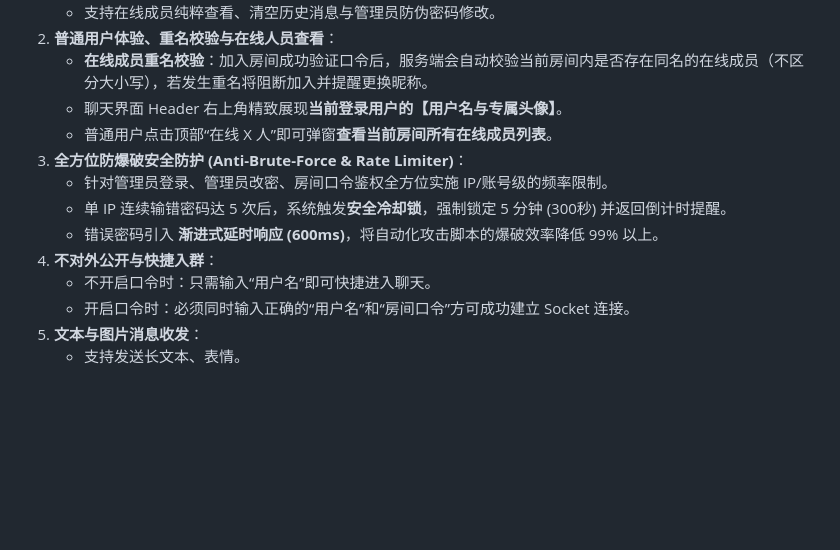
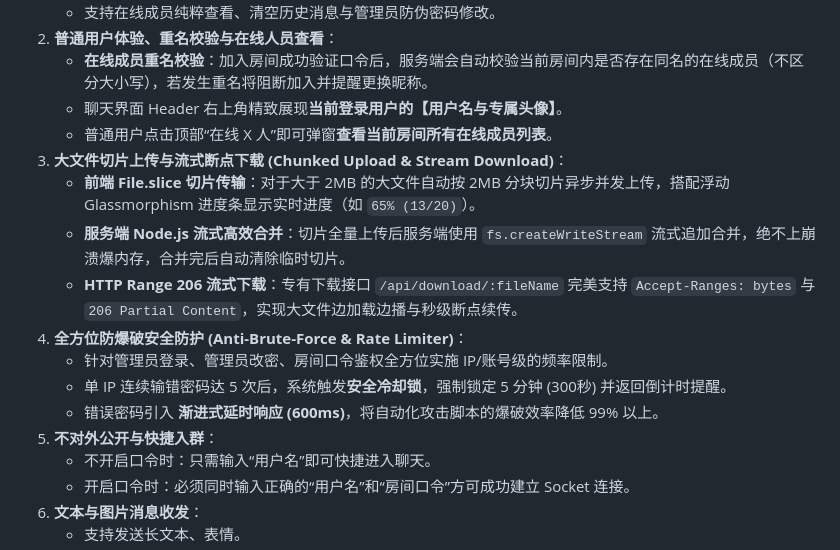
Before and after one commit to tinet-jutt/webChat, a Markdown page: README.md, the part around the change. Rendered like a GitHub page; blank space fills up the shorter version.

Commit message:
docs: update README with chunked upload feature

```diff
--- a/README.md
+++ b/README.md
@@ -13,11 +13,15 @@
    - **在线成员重名校验**：加入房间成功验证口令后，服务端会自动校验当前房间内是否存在同名的在线成员（不区分大小写），若发生重名将阻断加入并提醒更换昵称。
    - 聊天界面 Header 右上角精致展现**当前登录用户的【用户名与专属头像】**。
    - 普通用户点击顶部“在线 X 人”即可弹窗**查看当前房间所有在线成员列表**。
-3. **全方位防爆破安全防护 (Anti-Brute-Force & Rate Limiter)**：
+3. **大文件切片上传与流式断点下载 (Chunked Upload & Stream Download)**：
+   - **前端 File.slice 切片传输**：对于大于 2MB 的大文件自动按 2MB 分块切片异步并发上传，搭配浮动 Glassmorphism 进度条显示实时进度（如 `65% (13/20)`）。
+   - **服务端 Node.js 流式高效合并**：切片全量上传后服务端使用 `fs.createWriteStream` 流式追加合并，绝不上崩溃爆内存，合并完后自动清除临时切片。
+   - **HTTP Range 206 流式下载**：专有下载接口 `/api/download/:fileName` 完美支持 `Accept-Ranges: bytes` 与 `206 Partial Content`，实现大文件边加载边播与秒级断点续传。
+4. **全方位防爆破安全防护 (Anti-Brute-Force & Rate Limiter)**：
    - 针对管理员登录、管理员改密、房间口令鉴权全方位实施 IP/账号级的频率限制。
    - 单 IP 连续输错密码达 5 次后，系统触发**安全冷却锁**，强制锁定 5 分钟 (300秒) 并返回倒计时提醒。
    - 错误密码引入 **渐进式延时响应 (600ms)**，将自动化攻击脚本的爆破效率降低 99% 以上。
-2. **不对外公开与快捷入群**：
+5. **不对外公开与快捷入群**：
    - 不开启口令时：只需输入“用户名”即可快捷进入聊天。
    - 开启口令时：必须同时输入正确的“用户名”和“房间口令”方可成功建立 Socket 连接。
 3. **文本与图片消息收发**：
```
